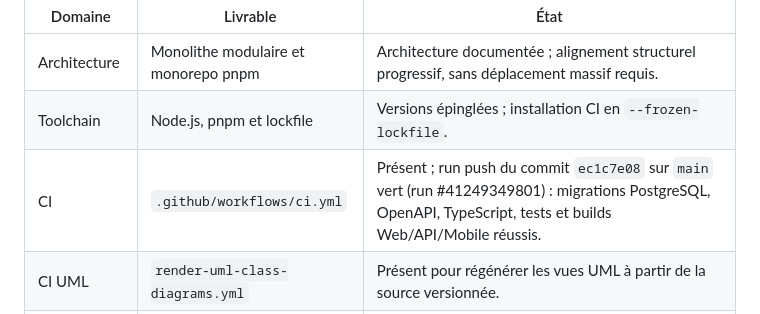
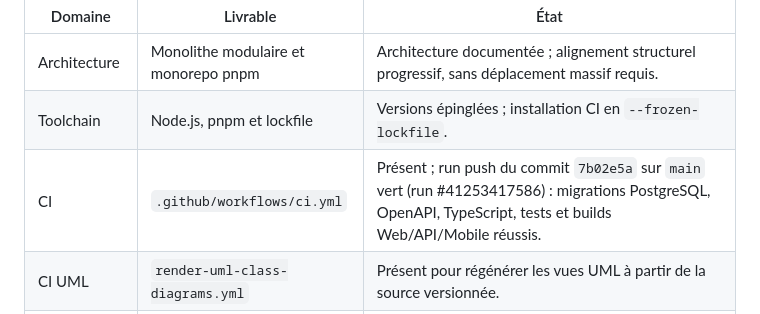
Before and after one commit to fadellba/isieco-report, a Markdown page: docs/architecture/etat-des-livrables.md, the part around the change. GitHub-like rendering.

Commit message:
docs(project): refresh main validation baseline after PR 29

```diff
--- a/docs/architecture/etat-des-livrables.md
+++ b/docs/architecture/etat-des-livrables.md
@@ -6,7 +6,7 @@
 |---|---|---|
 | Architecture | Monolithe modulaire et monorepo pnpm | Architecture documentée ; alignement structurel progressif, sans déplacement massif requis. |
 | Toolchain | Node.js, pnpm et lockfile | Versions épinglées ; installation CI en `--frozen-lockfile`. |
-| CI | `.github/workflows/ci.yml` | Présent ; run push du commit `ec1c7e08` sur `main` vert (run #41249349801) : migrations PostgreSQL, OpenAPI, TypeScript, tests et builds Web/API/Mobile réussis. |
+| CI | `.github/workflows/ci.yml` | Présent ; run push du commit `7b02e5a` sur `main` vert (run #41253417586) : migrations PostgreSQL, OpenAPI, TypeScript, tests et builds Web/API/Mobile réussis. |
 | CI UML | `render-uml-class-diagrams.yml` | Présent pour régénérer les vues UML à partir de la source versionnée. |
 | CI/CD | Déploiements Web/API | Intégrés (PR #25) : workflows sur push `main` ou lancement manuel, attente de la CI réussie sur le même SHA, opt-in `PRODUCTION_DEPLOY_ENABLED=true`, Deploy Hooks Vercel/Render et smoke tests conditionnels. Les appels production restent désactivés. Workflow staging `staging-migrate.yml` ajouté : déclenchement manuel sur `main`, confirmation `APPLY`, environnement `staging` et secret dédié. |
 | Backend | Accounts | Intégré : profils, provisionnement citoyen, administration des comptes/rôles, audit transactionnel et protection du dernier administrateur. |
```
